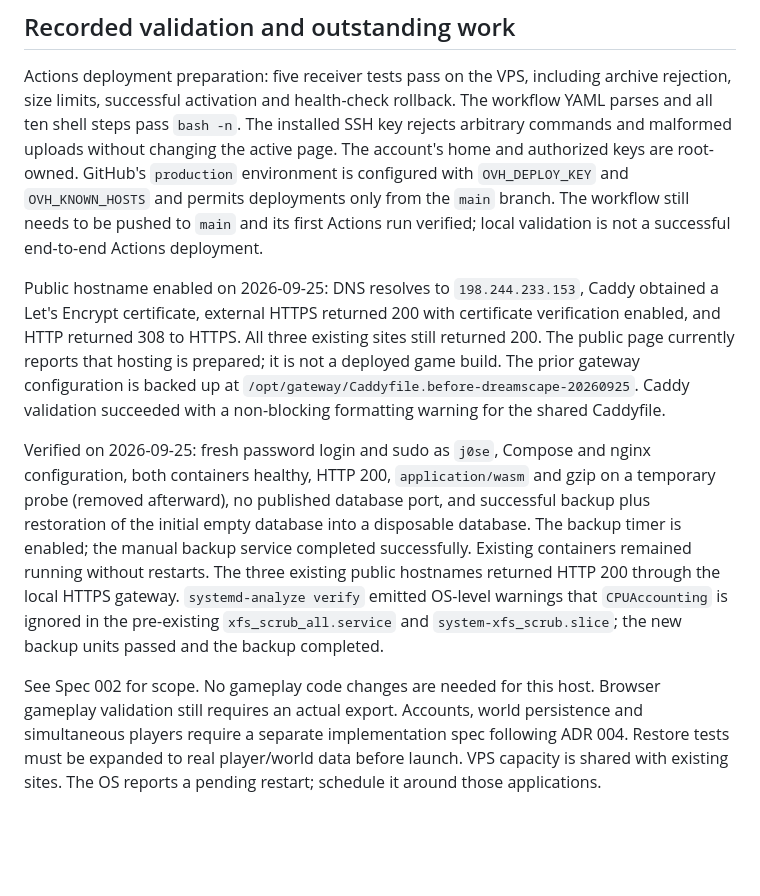
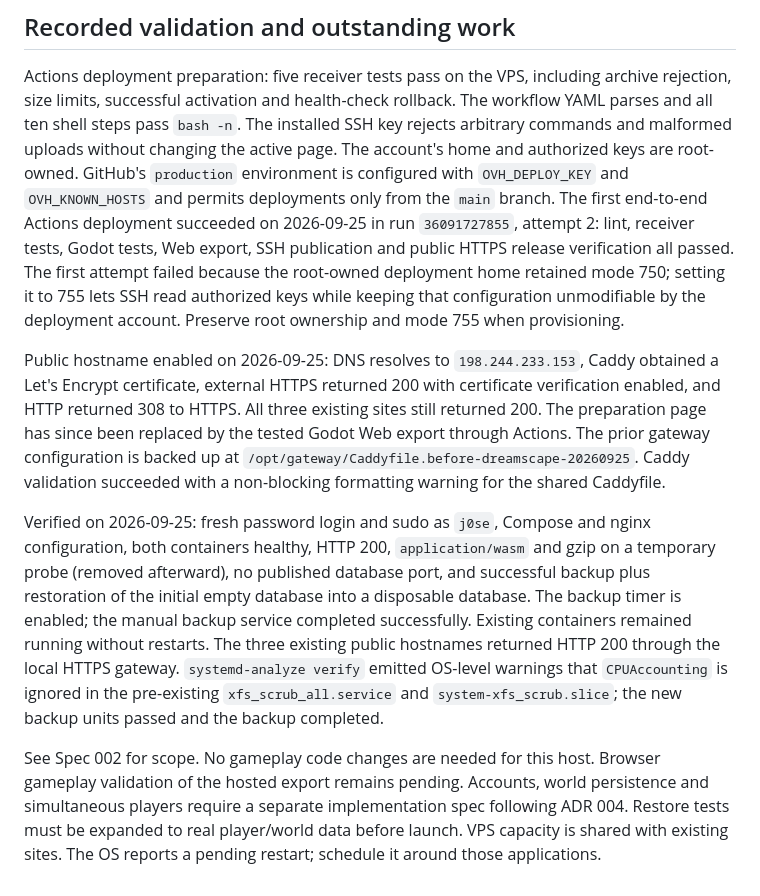
Before and after one commit to Riquinos-Soft/le-josss-dreamscape, a Markdown page: deploy/ovh/README.md, the part around the change. Rendered like a GitHub page; blank space fills up the shorter version.

Commit message:
docs: record verified Actions production deployment

```diff
--- a/deploy/ovh/README.md
+++ b/deploy/ovh/README.md
@@ -157,14 +157,18 @@ SSH key rejects arbitrary commands and malformed uploads without changing the
 active page. The account's home and authorized keys are root-owned. GitHub's
 `production` environment is configured with `OVH_DEPLOY_KEY` and
 `OVH_KNOWN_HOSTS` and permits deployments only from the `main` branch.
-The workflow still needs to be pushed to `main` and its first Actions run verified;
-local validation is not a successful end-to-end Actions deployment.
+The first end-to-end Actions deployment succeeded on 2026-09-25 in run
+`36091727855`, attempt 2: lint, receiver tests, Godot tests, Web export, SSH
+publication and public HTTPS release verification all passed. The first attempt
+failed because the root-owned deployment home retained mode 750; setting it to
+755 lets SSH read authorized keys while keeping that configuration unmodifiable
+by the deployment account. Preserve root ownership and mode 755 when provisioning.
 
 Public hostname enabled on 2026-09-25: DNS resolves to `198.244.233.153`, Caddy
 obtained a Let's Encrypt certificate, external HTTPS returned 200 with certificate
 verification enabled, and HTTP returned 308 to HTTPS. All three existing sites
-still returned 200. The public page currently reports that hosting is prepared;
-it is not a deployed game build. The prior gateway configuration is backed up at
+still returned 200. The preparation page has since been replaced by the tested
+Godot Web export through Actions. The prior gateway configuration is backed up at
 `/opt/gateway/Caddyfile.before-dreamscape-20260925`. Caddy validation succeeded
 with a non-blocking formatting warning for the shared Caddyfile.
 
@@ -180,7 +184,7 @@ is ignored in the pre-existing `xfs_scrub_all.service` and `system-xfs_scrub.sli
 the new backup units passed and the backup completed.
 
 See Spec 002 for scope. No gameplay code changes are needed for this host.
-Browser gameplay validation still requires an actual export. Accounts, world
+Browser gameplay validation of the hosted export remains pending. Accounts, world
 persistence and simultaneous players require a
 separate implementation spec following ADR 004. Restore tests must be expanded
 to real player/world data before launch. VPS capacity is shared with existing sites.
```
